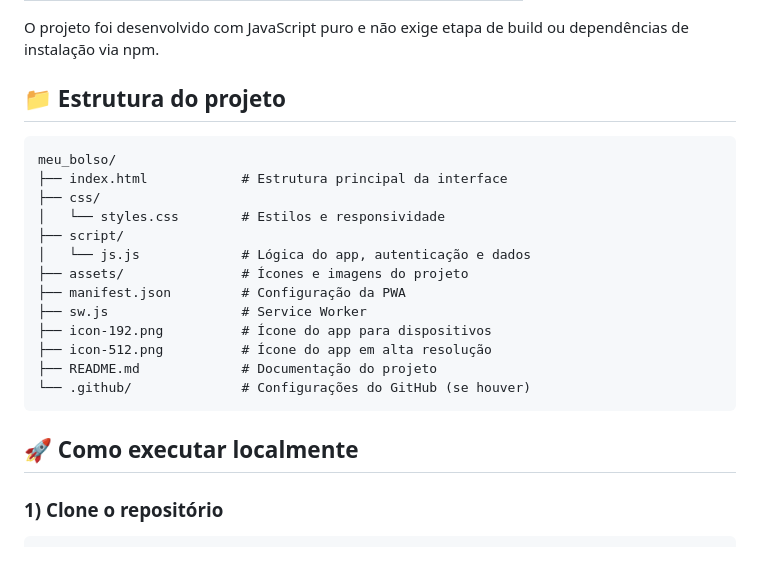
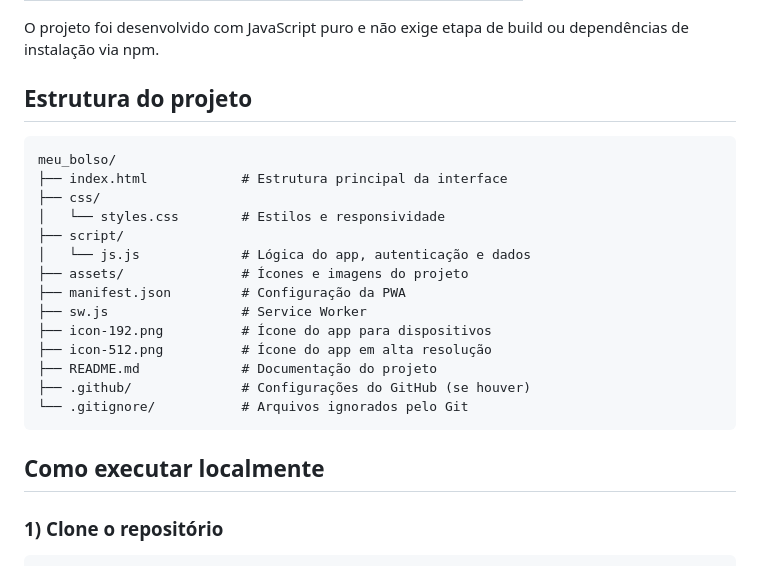
Before and after one commit to JS171555/meu_bolso, a Markdown page: README.md, the part around one of its changes. Rendered like a GitHub page.

````diff
--- a/README.md
+++ b/README.md
@@ -74,7 +74,7 @@ Abaixo estão algumas telas principais do aplicativo:
 
 O projeto foi desenvolvido com JavaScript puro e não exige etapa de build ou dependências de instalação via npm.
 
-## 📁 Estrutura do projeto
+## Estrutura do projeto
 
 ```text
 meu_bolso/
@@ -89,10 +89,11 @@ meu_bolso/
 ├── icon-192.png          # Ícone do app para dispositivos
 ├── icon-512.png          # Ícone do app em alta resolução
 ├── README.md             # Documentação do projeto
-└── .github/              # Configurações do GitHub (se houver)
+├── .github/              # Configurações do GitHub (se houver)
+└── .gitignore/           # Arquivos ignorados pelo Git
 ```
 
-## 🚀 Como executar localmente
+## Como executar localmente
 
 ### 1) Clone o repositório
 
````
Also changed, not shown: other parts of README.md (+12 -12 lines).
